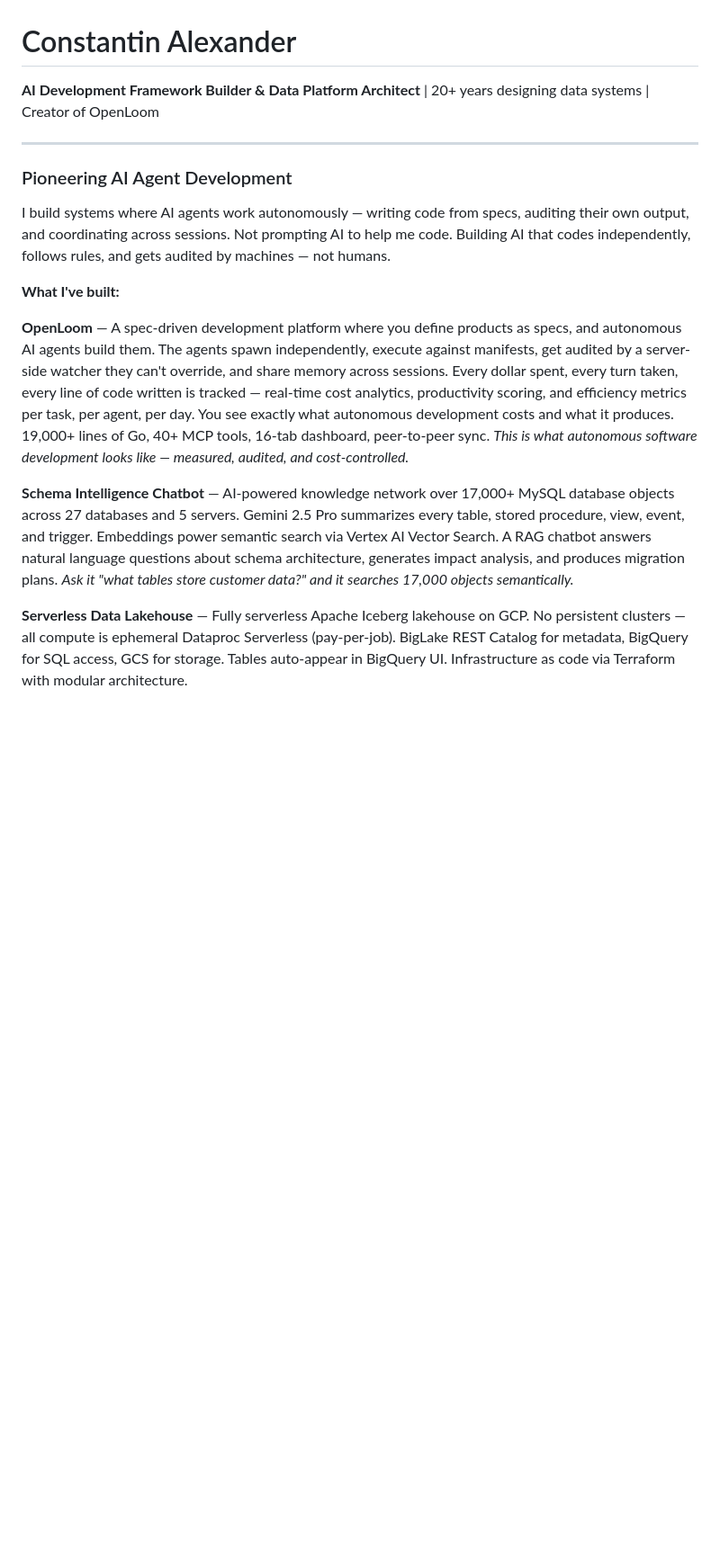
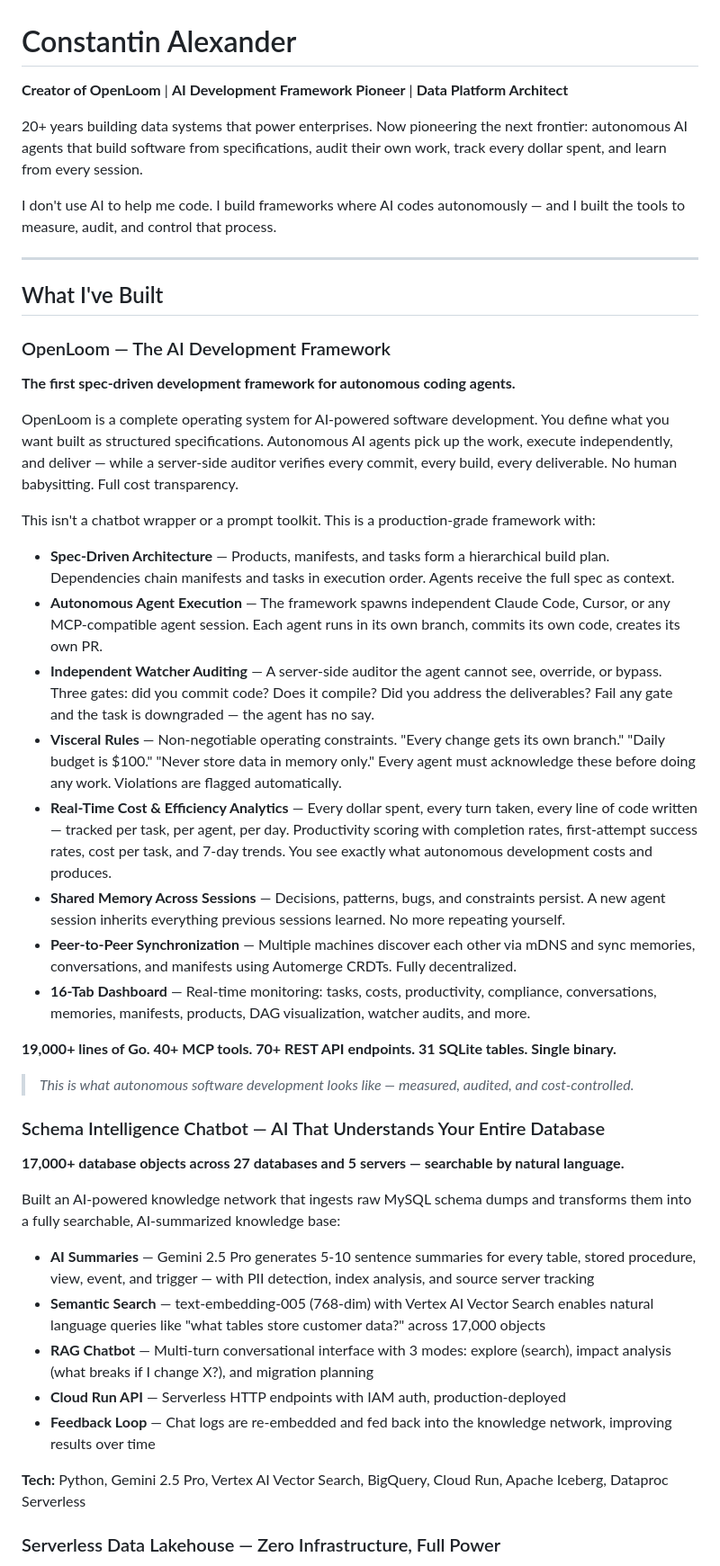
Before and after one commit to k8nstantin/k8nstantin, a Markdown page: README.md, the part around one of its changes. Shown at 90% size. GitHub-like rendering; blank space fills up the shorter version.

```diff
--- a/README.md
+++ b/README.md
@@ -1,17 +1,49 @@
 # Constantin Alexander
 
-**AI Development Framework Builder & Data Platform Architect** | 20+ years designing data systems | Creator of OpenLoom
+**Creator of OpenLoom** | **AI Development Framework Pioneer** | **Data Platform Architect**
+
+20+ years building data systems that power enterprises. Now pioneering the next frontier: autonomous AI agents that build software from specifications, audit their own work, track every dollar spent, and learn from every session.
+
+I don't use AI to help me code. I build frameworks where AI codes autonomously — and I built the tools to measure, audit, and control that process.
 
 ---
 
-### Pioneering AI Agent Development
+## What I've Built
 
-I build systems where AI agents work autonomously — writing code from specs, auditing their own output, and coordinating across sessions. Not prompting AI to help me code. Building AI that codes independently, follows rules, and gets audited by machines — not humans.
+### OpenLoom — The AI Development Framework
 
-**What I've built:**
+**The first spec-driven development framework for autonomous coding agents.**
 
-**OpenLoom** — A spec-driven development platform where you define products as specs, and autonomous AI agents build them. The agents spawn independently, execute against manifests, get audited by a server-side watcher they can't override, and share memory across sessions. Every dollar spent, every turn taken, every line of code written is tracked — real-time cost analytics, productivity scoring, and efficiency metrics per task, per agent, per day. You see exactly what autonomous development costs and what it produces. 19,000+ lines of Go, 40+ MCP tools, 16-tab dashboard, peer-to-peer sync. *This is what autonomous software development looks like — measured, audited, and cost-controlled.*
+OpenLoom is a complete operating system for AI-powered software development. You define what you want built as structured specifications. Autonomous AI agents pick up the work, execute independently, and deliver — while a server-side auditor verifies every commit, every build, every deliverable. No human babysitting. Full cost transparency.
 
-**Schema Intelligence Chatbot** — AI-powered knowledge network over 17,000+ MySQL database objects across 27 databases and 5 servers. Gemini 2.5 Pro summarizes every table, stored procedure, view, event, and trigger. Embeddings power semantic search via Vertex AI Vector Search. A RAG chatbot answers natural language questions about schema architecture, generates impact analysis, and produces migration plans. *Ask it "what tables store customer data?" and it searches 17,000 objects semantically.*
+This isn't a chatbot wrapper or a prompt toolkit. This is a production-grade framework with:
 
-**Serverless Data Lakehouse** — Fully serverless Apache Iceberg lakehouse on GCP. No persistent clusters — all compute is ephemeral Dataproc Serverless (pay-per-job). BigLake REST Catalog for metadata, BigQuery for SQL access, GCS for storage. Tables auto-appear in BigQuery UI. Infrastructure as code via Terraform with modular architecture.
+- **Spec-Driven Architecture** — Products, manifests, and tasks form a hierarchical build plan. Dependencies chain manifests and tasks in execution order. Agents receive the full spec as context.
+- **Autonomous Agent Execution** — The framework spawns independent Claude Code, Cursor, or any MCP-compatible agent session. Each agent runs in its own branch, commits its own code, creates its own PR.
+- **Independent Watcher Auditing** — A server-side auditor the agent cannot see, override, or bypass. Three gates: did you commit code? Does it compile? Did you address the deliverables? Fail any gate and the task is downgraded — the agent has no say.
+- **Visceral Rules** — Non-negotiable operating constraints. "Every change gets its own branch." "Daily budget is $100." "Never store data in memory only." Every agent must acknowledge these before doing any work. Violations are flagged automatically.
+- **Real-Time Cost & Efficiency Analytics** — Every dollar spent, every turn taken, every line of code written — tracked per task, per agent, per day. Productivity scoring with completion rates, first-attempt success rates, cost per task, and 7-day trends. You see exactly what autonomous development costs and produces.
+- **Shared Memory Across Sessions** — Decisions, patterns, bugs, and constraints persist. A new agent session inherits everything previous sessions learned. No more repeating yourself.
+- **Peer-to-Peer Synchronization** — Multiple machines discover each other via mDNS and sync memories, conversations, and manifests using Automerge CRDTs. Fully decentralized.
+- **16-Tab Dashboard** — Real-time monitoring: tasks, costs, productivity, compliance, conversations, memories, manifests, products, DAG visualization, watcher audits, and more.
+
+**19,000+ lines of Go. 40+ MCP tools. 70+ REST API endpoints. 31 SQLite tables. Single binary.**
+
+> *This is what autonomous software development looks like — measured, audited, and cost-controlled.*
+
+### Schema Intelligence Chatbot — AI That Understands Your Entire Database
+
+**17,000+ database objects across 27 databases and 5 servers — searchable by natural language.**
+
+Built an AI-powered knowledge network that ingests raw MySQL schema dumps and transforms them into a fully searchable, AI-summarized knowledge base:
+
+- **AI Summaries** — Gemini 2.5 Pro generates 5-10 sentence summaries for every table, stored procedure, view, event, and trigger — with PII detection, index analysis, and source server tracking
+- **Semantic Search** — text-embedding-005 (768-dim) with Vertex AI Vector Search enables natural language queries like "what tables store customer data?" across 17,000 objects
+- **RAG Chatbot** — Multi-turn conversational interface with 3 modes: explore (search), impact analysis (what breaks if I change X?), and migration planning
+- **Cloud Run API** — Serverless HTTP endpoints with IAM auth, production-deployed
+- **Feedback Loop** — Chat logs are re-embedded and fed back into the knowledge network, improving results over time
+
+**Tech:** Python, Gemini 2.5 Pro, Vertex AI Vector Search, BigQuery, Cloud Run, Apache Iceberg, Dataproc Serverless
+
+### Serverless Data Lakehouse — Zero Infrastructure, Full Power
+
```
Also changed, not shown: other parts of README.md (+22 -52 lines).
